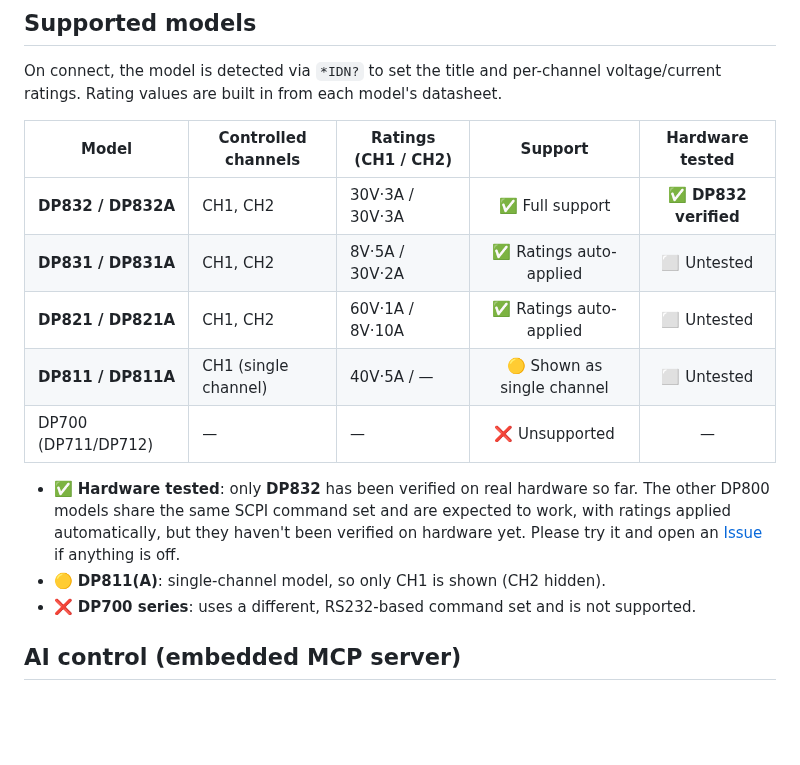
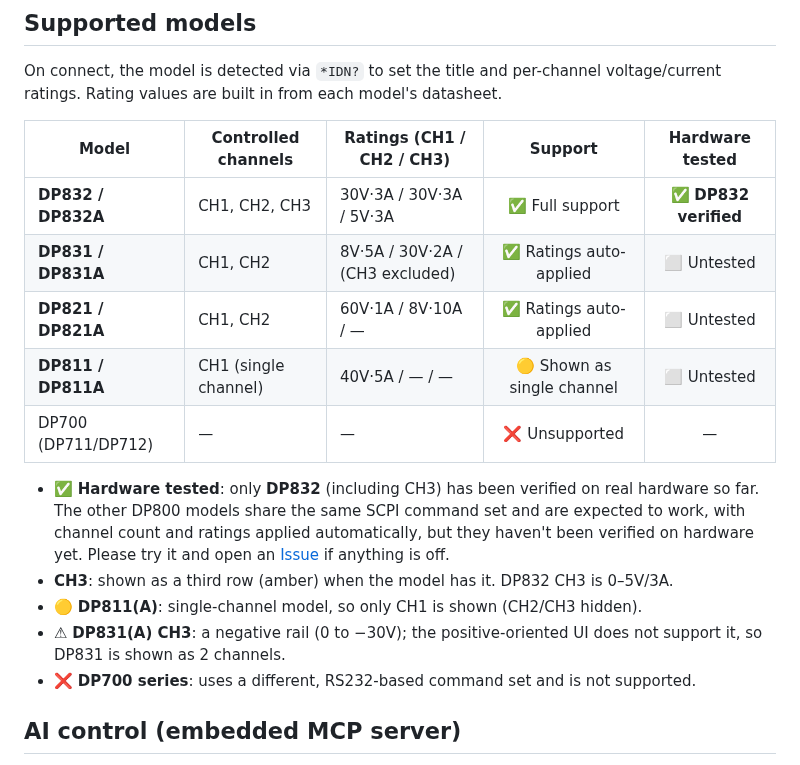
Before and after one commit to firepooh/RigolWidget, a Markdown page: README.en.md, the part around one of its changes. GitHub-like rendering; blank space fills up the shorter version.

```diff
--- a/README.en.md
+++ b/README.en.md
@@ -72,16 +72,18 @@ When you launch the app, a device-selection window appears first. Pick your DP83
 
 On connect, the model is detected via `*IDN?` to set the title and per-channel voltage/current ratings. Rating values are built in from each model's datasheet.
 
-| Model | Controlled channels | Ratings (CH1 / CH2) | Support | Hardware tested |
+| Model | Controlled channels | Ratings (CH1 / CH2 / CH3) | Support | Hardware tested |
 |---|---|---|:---:|:---:|
-| **DP832 / DP832A** | CH1, CH2 | 30V·3A / 30V·3A | ✅ Full support | ✅ **DP832 verified** |
-| **DP831 / DP831A** | CH1, CH2 | 8V·5A / 30V·2A | ✅ Ratings auto-applied | ⬜ Untested |
-| **DP821 / DP821A** | CH1, CH2 | 60V·1A / 8V·10A | ✅ Ratings auto-applied | ⬜ Untested |
-| **DP811 / DP811A** | CH1 (single channel) | 40V·5A / — | 🟡 Shown as single channel | ⬜ Untested |
+| **DP832 / DP832A** | CH1, CH2, CH3 | 30V·3A / 30V·3A / 5V·3A | ✅ Full support | ✅ **DP832 verified** |
+| **DP831 / DP831A** | CH1, CH2 | 8V·5A / 30V·2A / (CH3 excluded) | ✅ Ratings auto-applied | ⬜ Untested |
+| **DP821 / DP821A** | CH1, CH2 | 60V·1A / 8V·10A / — | ✅ Ratings auto-applied | ⬜ Untested |
+| **DP811 / DP811A** | CH1 (single channel) | 40V·5A / — / — | 🟡 Shown as single channel | ⬜ Untested |
 | DP700 (DP711/DP712) | — | — | ❌ Unsupported | — |
 
-- ✅ **Hardware tested**: only **DP832** has been verified on real hardware so far. The other DP800 models share the same SCPI command set and are expected to work, with ratings applied automatically, but they haven't been verified on hardware yet. Please try it and open an [Issue](https://github.com/firepooh/RigolWidget/issues) if anything is off.
-- 🟡 **DP811(A)**: single-channel model, so only CH1 is shown (CH2 hidden).
+- ✅ **Hardware tested**: only **DP832** (including CH3) has been verified on real hardware so far. The other DP800 models share the same SCPI command set and are expected to work, with channel count and ratings applied automatically, but they haven't been verified on hardware yet. Please try it and open an [Issue](https://github.com/firepooh/RigolWidget/issues) if anything is off.
+- **CH3**: shown as a third row (amber) when the model has it. DP832 CH3 is 0–5V/3A.
+- 🟡 **DP811(A)**: single-channel model, so only CH1 is shown (CH2/CH3 hidden).
+- ⚠ **DP831(A) CH3**: a negative rail (0 to −30V); the positive-oriented UI does not support it, so DP831 is shown as 2 channels.
 - ❌ **DP700 series**: uses a different, RS232-based command set and is not supported.
 
 ## AI control (embedded MCP server)
```
Also changed, not shown: other parts of README.en.md (+3 -3 lines), README.md (+12 -10 lines), docs/screenshot-mini.png, docs/screenshot.png, 6 other files.
